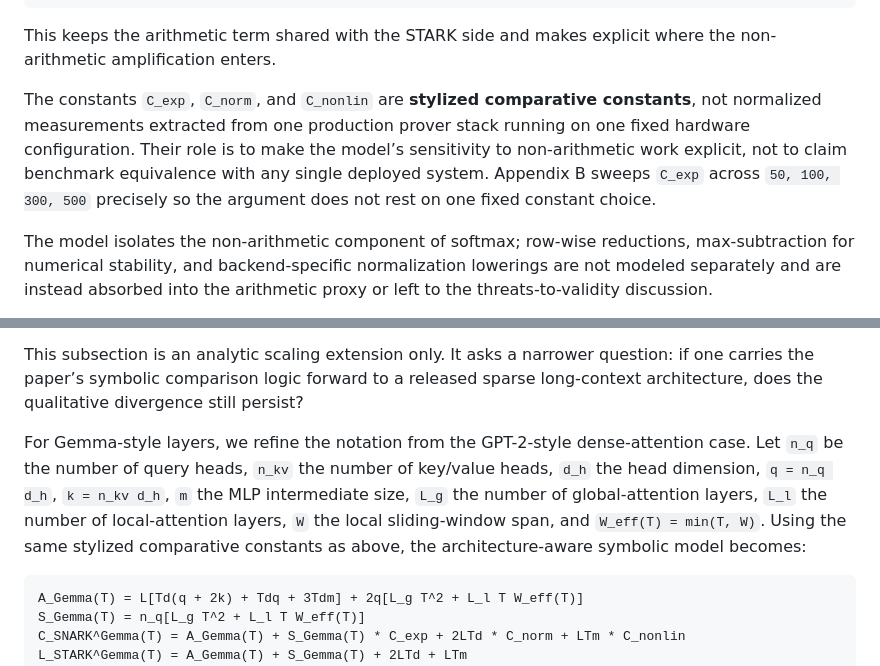
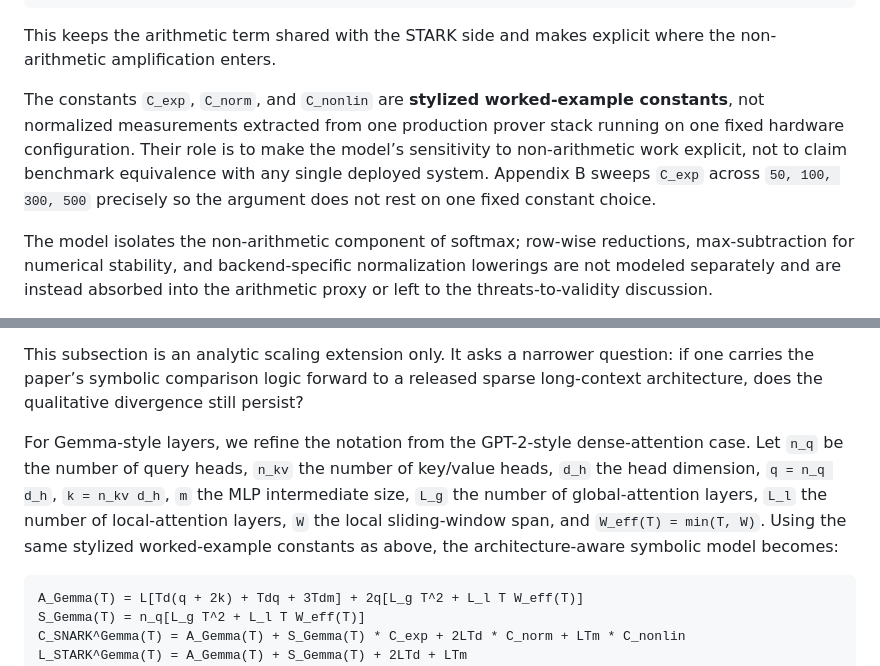
Before and after one commit to omarespejel/llm-provable-computer, a Markdown page: docs/paper/stark-transformer-alignment-2026.md, 2 parts joined by grey strips. GitHub-like rendering.

Commit message:
Align paper constant terminology

````diff
--- a/docs/paper/stark-transformer-alignment-2026.md
+++ b/docs/paper/stark-transformer-alignment-2026.md
@@ -113,7 +113,7 @@ C_SNARK = 12Td^2 + 2T^2d + 2Td + T^2H * C_exp + 2Td * C_norm + 4Td * C_nonlin
 
 This keeps the arithmetic term shared with the STARK side and makes explicit where the non-arithmetic amplification enters.
 
-The constants `C_exp`, `C_norm`, and `C_nonlin` are **stylized comparative constants**, not normalized measurements extracted from one production prover stack running on one fixed hardware configuration. Their role is to make the model’s sensitivity to non-arithmetic work explicit, not to claim benchmark equivalence with any single deployed system. Appendix B sweeps `C_exp` across `50, 100, 300, 500` precisely so the argument does not rest on one fixed constant choice.
+The constants `C_exp`, `C_norm`, and `C_nonlin` are **stylized worked-example constants**, not normalized measurements extracted from one production prover stack running on one fixed hardware configuration. Their role is to make the model’s sensitivity to non-arithmetic work explicit, not to claim benchmark equivalence with any single deployed system. Appendix B sweeps `C_exp` across `50, 100, 300, 500` precisely so the argument does not rest on one fixed constant choice.
 
 The model isolates the non-arithmetic component of softmax; row-wise reductions, max-subtraction for numerical stability, and backend-specific normalization lowerings are not modeled separately and are instead absorbed into the arithmetic proxy or left to the threats-to-validity discussion.
 
@@ -208,7 +208,7 @@ The GPT-2-small analysis is useful because it keeps the algebra transparent, but
 
 This subsection is an analytic scaling extension only. It asks a narrower question: if one carries the paper’s symbolic comparison logic forward to a released sparse long-context architecture, does the qualitative divergence still persist?
 
-For Gemma-style layers, we refine the notation from the GPT-2-style dense-attention case. Let `n_q` be the number of query heads, `n_kv` the number of key/value heads, `d_h` the head dimension, `q = n_q d_h`, `k = n_kv d_h`, `m` the MLP intermediate size, `L_g` the number of global-attention layers, `L_l` the number of local-attention layers, `W` the local sliding-window span, and `W_eff(T) = min(T, W)`. Using the same stylized comparative constants as above, the architecture-aware symbolic model becomes:
+For Gemma-style layers, we refine the notation from the GPT-2-style dense-attention case. Let `n_q` be the number of query heads, `n_kv` the number of key/value heads, `d_h` the head dimension, `q = n_q d_h`, `k = n_kv d_h`, `m` the MLP intermediate size, `L_g` the number of global-attention layers, `L_l` the number of local-attention layers, `W` the local sliding-window span, and `W_eff(T) = min(T, W)`. Using the same stylized worked-example constants as above, the architecture-aware symbolic model becomes:
 
 ```text
 A_Gemma(T) = L[Td(q + 2k) + Tdq + 3Tdm] + 2q[L_g T^2 + L_l T W_eff(T)]
````
